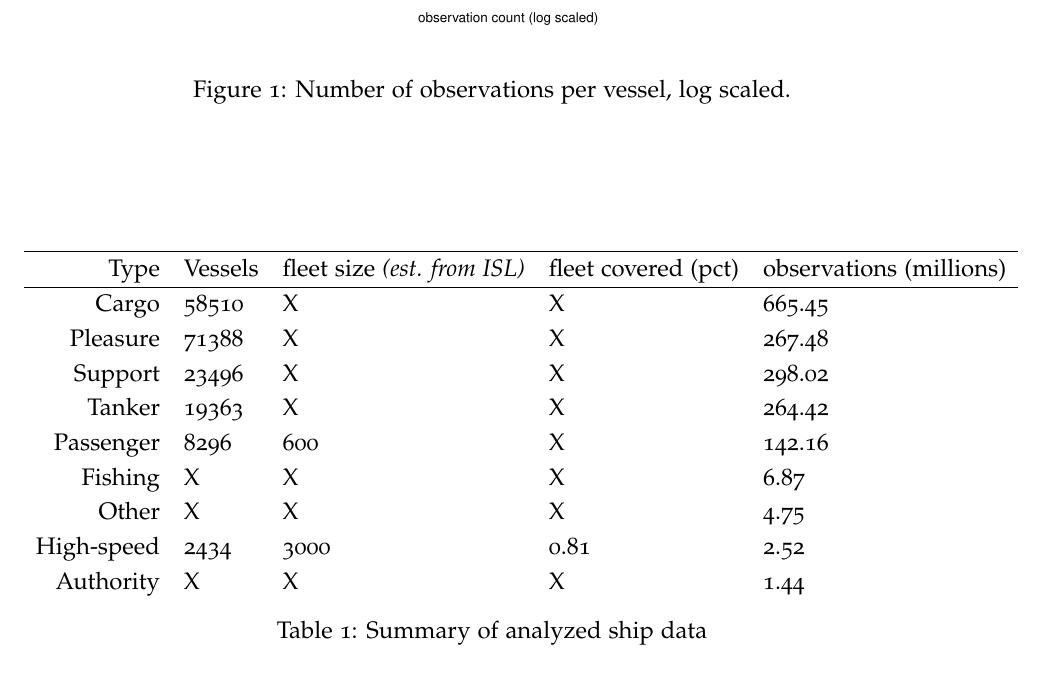
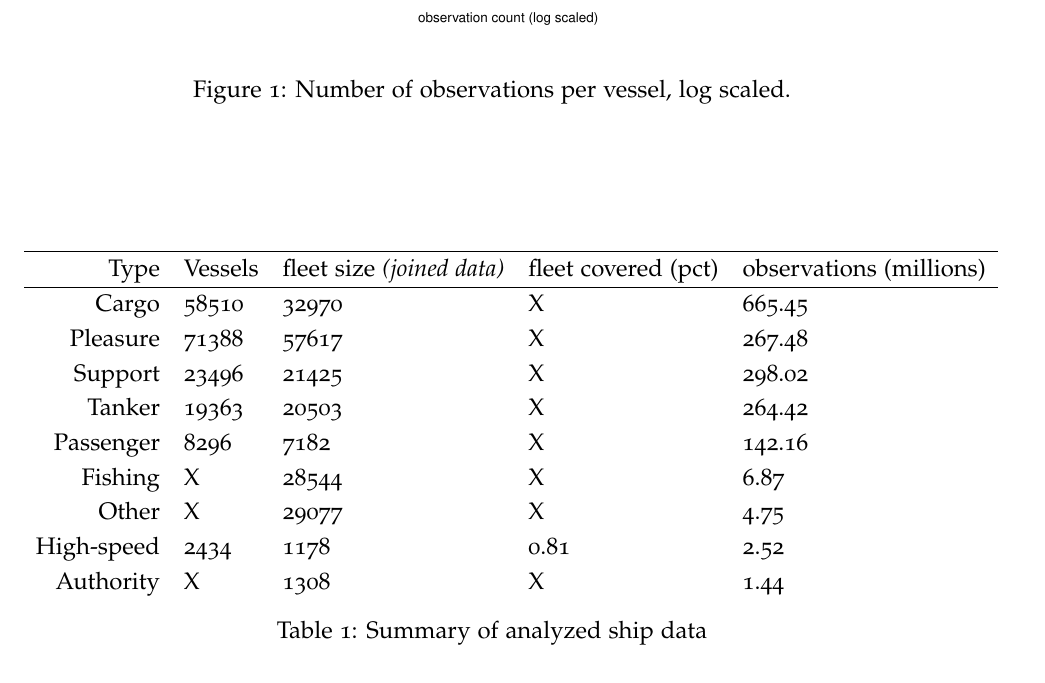
Before and after one commit to scw/thesis, a LaTeX document (p.tex, which reads methods.tex): part of page 9 of 19, cut so that both start at the same text. Compiled offline with pdfLaTeX.

Commit message:
include updated fleet statistics.

```diff
--- a/methods.tex
+++ b/methods.tex
@@ -89,31 +89,65 @@ Another important point is that while ships provide us some details as to their
 \begin{table}[htbp]
   \begin{tabular}{rllll} %{\centering\arraybackslash}p{2cm}>{\centering\arraybackslash}p{5cm}>{\centering\arraybackslash}p{9cm}}
     \hline
-    Type & Vessels & fleet size \textit{(est. from ISL)} & fleet covered (pct) & observations (millions) \\
+    Type & Vessels & fleet size \textit{(joined data)} & fleet covered (pct) & observations (millions) \\
     \hline
-    Cargo & 58510 & X & X & 665.45 \\
-    Pleasure & 71388 & X & X & 267.48 \\
-    Support & 23496 & X & X & 298.02 \\
-    Tanker & 19363 & X & X & 264.42 \\
-    Passenger & 8296 & 600 & X & 142.16 \\
-    Fishing & X & X & X & 6.87 \\
-    Other & X & X & X & 4.75 \\
-    High-speed & 2434 & 3000 & 0.81 & 2.52 \\
-    Authority & X & X & X & 1.44 \\
+    Cargo & 58510 & 32970 & X & 665.45 \\
+    Pleasure & 71388 & 57617 & X & 267.48 \\
+    Support & 23496 & 21425 & X & 298.02 \\
+    Tanker & 19363 & 20503 & X & 264.42 \\
+    Passenger & 8296 & 7182 & X & 142.16 \\
+    Fishing & X & 28544 & X & 6.87 \\
+    Other & X & 29077 & X & 4.75 \\
+    High-speed & 2434 & 1178 & 0.81 & 2.52 \\
+    Authority & X & 1308 & X & 1.44 \\
   \end{tabular}
   \caption{Summary of analyzed ship data}
   \label{table:ships-by-type}
 \end{table}
 
-%high-speed: 2434
-%cargo: 58510
-%other: 0
-%fishing: 0
-%passenger: 8296
-%pleasure: 71388
-%support: 23496
-%tanker: 19363
-%authority: 0
+% fleet size from isl numbers:
+% [where are these from? source them]
+% passenger: 600
+% high-speed: 3000
+
+% as listed in maritime economics 3e (2007): (all over 10,000 dwt only):
+% http://books.google.com/books?id=PAi04qzmfucC&pg=PA69&dq=shipping+cargo+fleet&hl=en&sa=X&ei=Ei2YUOTaNs3oiwKhy4D4CA&ved=0CDYQ6AEwAA#v=onepage&q&f=false
+% tankers: 8040
+% bulk carriers: 14756
+% general cargo: 25784
+% specialized cargo: 6978
+% total cargo: 47433
+%   tugs: 11097
+%   dredgers: 1612
+%   cruise: 452
+%   ferries: 3656
+% total non-cargo: 26880
+% total fleet size: 74398
+
+
+
+% classes from joined clean.ships table:
+% [NOTE: these may double count some ships].
+% 'high-speed': 1178
+% 'passenger': 7182
+% 'cargo': 32970
+% 'support': 21425
+% 'authority': 1308
+% 'fishing': 28544
+% 'pleasure': 57617
+% 'tanker': 20503
+% 'other': 29077
+
+% these came from our full obs table, but clearly have issues (such as: no fishing).
+% high-speed: 2434
+% cargo: 58510
+% other: 0
+% fishing: 0
+% passenger: 8296
+% pleasure: 71388
+% support: 23496
+% tanker: 19363
+% authority: 0
 
 \subsection{Data Representations}
 
```
